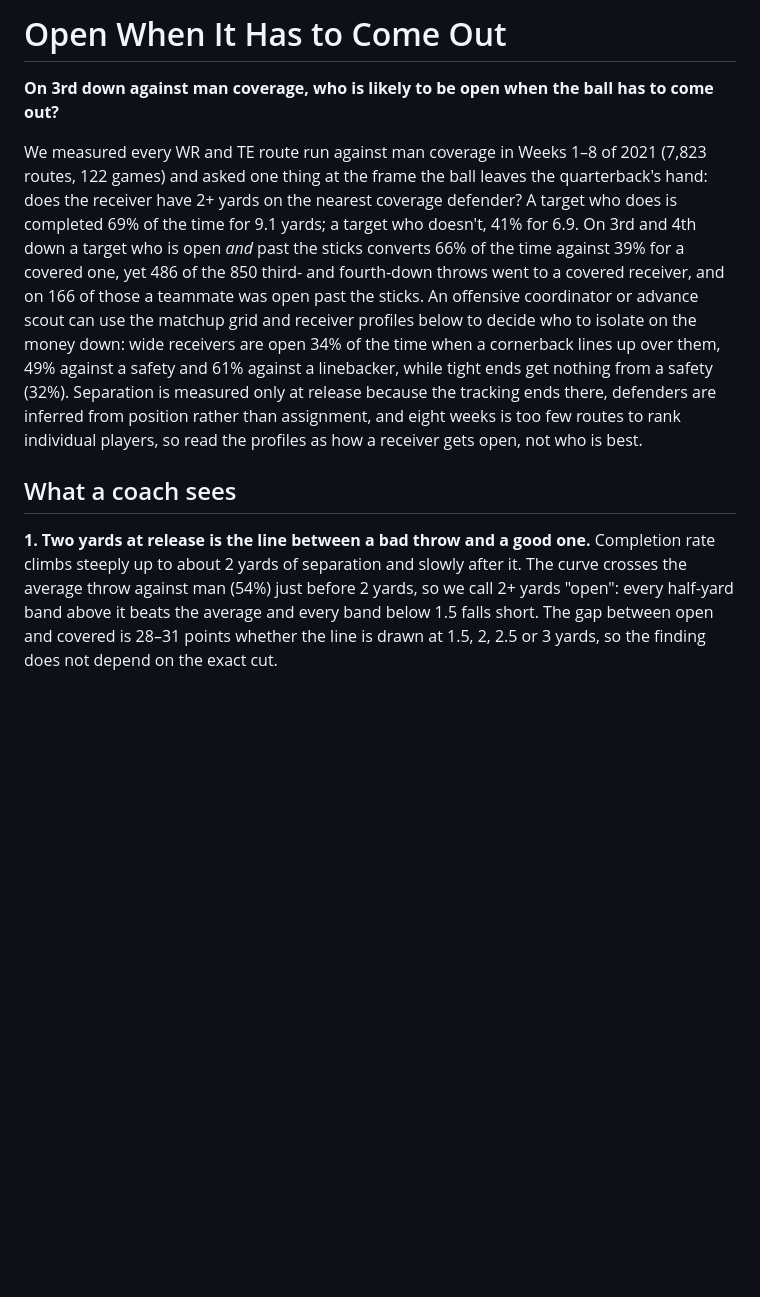
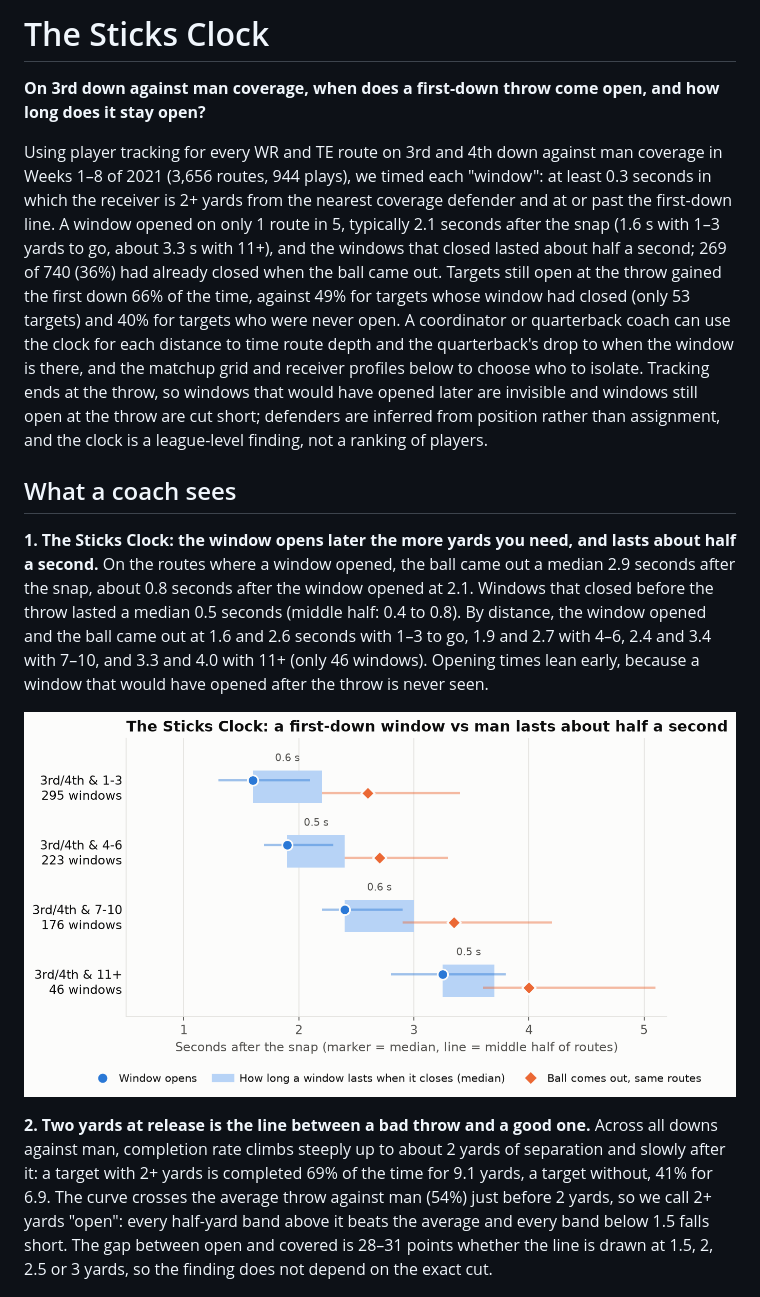
Before and after one commit to FaizalJnu/nfldatabowl, a Markdown page: README.md, the part around one of its changes. GitHub-like rendering; pictures changed too: outputs/fig0_sticks_clock.png (added); blank space fills up the shorter version.

```diff
--- a/README.md
+++ b/README.md
@@ -1,13 +1,18 @@
-# Open When It Has to Come Out
+# The Sticks Clock
 
-**On 3rd down against man coverage, who is likely to be open when the ball has to come out?**
+**On 3rd down against man coverage, when does a first-down throw come open, and how long does it stay open?**
 
-We measured every WR and TE route run against man coverage in Weeks 1–8 of 2021 (7,823 routes, 122 games) and asked one thing at the frame the ball leaves the quarterback's hand: does the receiver have 2+ yards on the nearest coverage defender? A target who does is completed 69% of the time for 9.1 yards; a target who doesn't, 41% for 6.9. On 3rd and 4th down a target who is open *and* past the sticks converts 66% of the time against 39% for a covered one, yet 486 of the 850 third- and fourth-down throws went to a covered receiver, and on 166 of those a teammate was open past the sticks. An offensive coordinator or advance scout can use the matchup grid and receiver profiles below to decide who to isolate on the money down: wide receivers are open 34% of the time when a cornerback lines up over them, 49% against a safety and 61% against a linebacker, while tight ends get nothing from a safety (32%). Separation is measured only at release because the tracking ends there, defenders are inferred from position rather than assignment, and eight weeks is too few routes to rank individual players, so read the profiles as how a receiver gets open, not who is best.
+Using player tracking for every WR and TE route on 3rd and 4th down against man coverage in Weeks 1–8 of 2021 (3,656 routes, 944 plays), we timed each "window": at least 0.3 seconds in which the receiver is 2+ yards from the nearest coverage defender and at or past the first-down line. A window opened on only 1 route in 5, typically 2.1 seconds after the snap (1.6 s with 1–3 yards to go, about 3.3 s with 11+), and the windows that closed lasted about half a second; 269 of 740 (36%) had already closed when the ball came out. Targets still open at the throw gained the first down 66% of the time, against 49% for targets whose window had closed (only 53 targets) and 40% for targets who were never open. A coordinator or quarterback coach can use the clock for each distance to time route depth and the quarterback's drop to when the window is there, and the matchup grid and receiver profiles below to choose who to isolate. Tracking ends at the throw, so windows that would have opened later are invisible and windows still open at the throw are cut short; defenders are inferred from position rather than assignment, and the clock is a league-level finding, not a ranking of players.
 
 ## What a coach sees
 
-**1. Two yards at release is the line between a bad throw and a good one.**
-Completion rate climbs steeply up to about 2 yards of separation and slowly after it. The curve crosses the average throw against man (54%) just before 2 yards, so we call 2+ yards "open": every half-yard band above it beats the average and every band below 1.5 falls short. The gap between open and covered is 28–31 points whether the line is drawn at 1.5, 2, 2.5 or 3 yards, so the finding does not depend on the exact cut.
+**1. The Sticks Clock: the window opens later the more yards you need, and lasts about half a second.**
+On the routes where a window opened, the ball came out a median 2.9 seconds after the snap, about 0.8 seconds after the window opened at 2.1. Windows that closed before the throw lasted a median 0.5 seconds (middle half: 0.4 to 0.8). By distance, the window opened and the ball came out at 1.6 and 2.6 seconds with 1–3 to go, 1.9 and 2.7 with 4–6, 2.4 and 3.4 with 7–10, and 3.3 and 4.0 with 11+ (only 46 windows). Opening times lean early, because a window that would have opened after the throw is never seen.
+
+![The Sticks Clock: when windows open, how long closed windows last, and when the ball comes out, by yards to go](outputs/fig0_sticks_clock.png)
+
+**2. Two yards at release is the line between a bad throw and a good one.**
+Across all downs against man, completion rate climbs steeply up to about 2 yards of separation and slowly after it: a target with 2+ yards is completed 69% of the time for 9.1 yards, a target without, 41% for 6.9. The curve crosses the average throw against man (54%) just before 2 yards, so we call 2+ yards "open": every half-yard band above it beats the average and every band below 1.5 falls short. The gap between open and covered is 28–31 points whether the line is drawn at 1.5, 2, 2.5 or 3 yards, so the finding does not depend on the exact cut.
 
 ![Completion rate by separation at release](outputs/fig1_separation_vs_completion.png)
 
```
Also changed, not shown: other parts of README.md (+20 -15 lines), outputs/fig3_matchup_grid.png, 4 other files.
